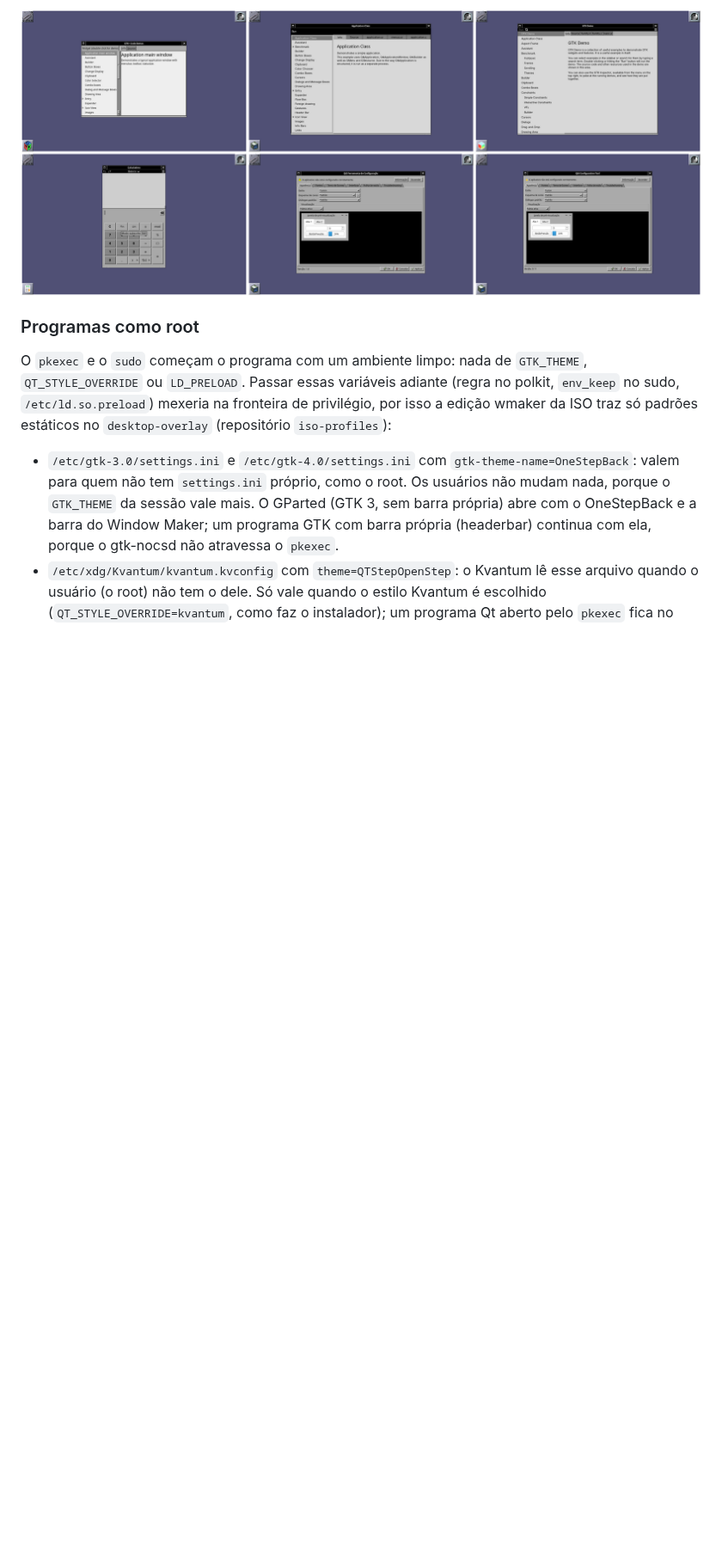
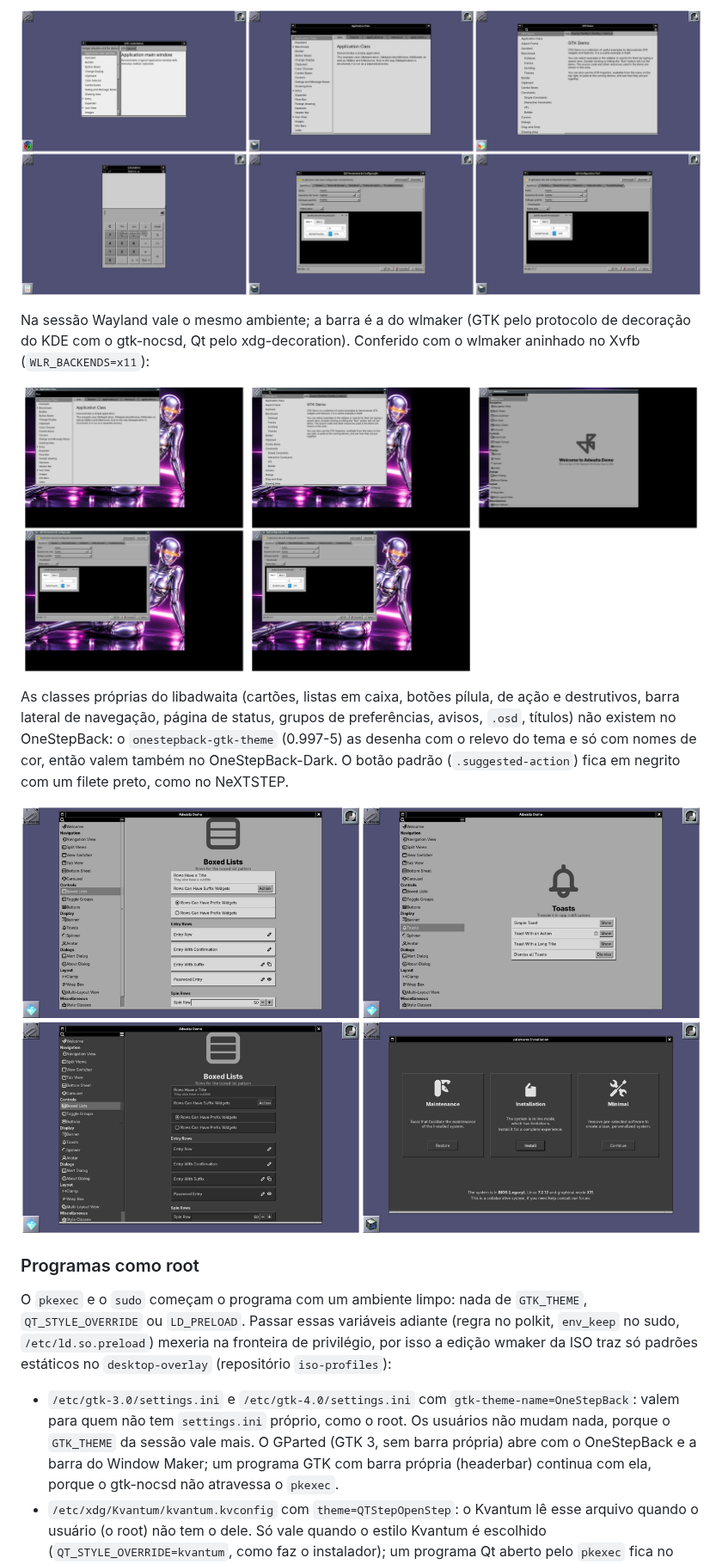
Before and after one commit to big-windowmaker/big-wm, a Markdown page: docs/aparencia.md, the part around one of its changes. Shown at 86% size. GitHub-like rendering; pictures changed too: docs/screenshots/libadwaita.png (added), docs/screenshots/toolkits-wayland.png (added); blank space fills up the shorter version.

```diff
--- a/docs/aparencia.md
+++ b/docs/aparencia.md
@@ -137,6 +137,22 @@ cores de destaque, o esquema claro/escuro e os diálogos de arquivo do portal.
 Sem o `kvantum-qt5` o Qt 5 avisa "invalid style override" e cai no Fusion.
 
 ![GTK 2, GTK 3, GTK 4, libadwaita, Qt 5 e Qt 6 no Window Maker](screenshots/toolkits.png)
+
+Na sessão Wayland vale o mesmo ambiente; a barra é a do wlmaker (GTK pelo
+protocolo de decoração do KDE com o gtk-nocsd, Qt pelo xdg-decoration).
+Conferido com o wlmaker aninhado no Xvfb (`WLR_BACKENDS=x11`):
+
+![GTK 3, GTK 4, libadwaita, Qt 5 e Qt 6 no wlmaker](screenshots/toolkits-wayland.png)
+
+As classes próprias do libadwaita (cartões, listas em caixa, botões pílula,
+de ação e destrutivos, barra lateral de navegação, página de status, grupos
+de preferências, avisos, `.osd`, títulos) não existem no OneStepBack: o
+`onestepback-gtk-theme` (0.997-5) as desenha com o relevo do tema e só com
+nomes de cor, então valem também no OneStepBack-Dark. O botão padrão
+(`.suggested-action`) fica em negrito com um filete preto, como no
+NeXTSTEP.
+
+![adwaita-1-demo (listas em caixa, avisos) claro e escuro e o instalador no escuro](screenshots/libadwaita.png)
 
 ### Programas como root
 
```
Also changed, not shown: other parts of docs/aparencia.md (+17 -3 lines), docs/screenshots/instalador-live.png.
